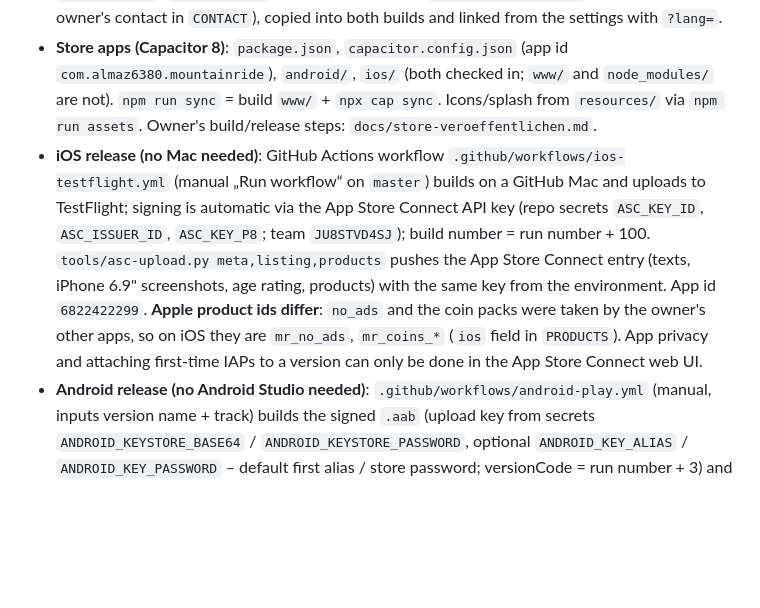
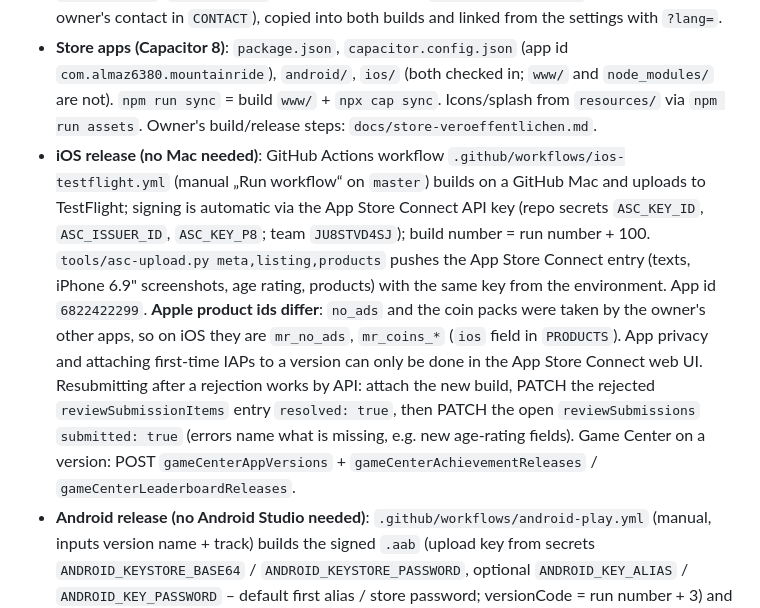
Before and after one commit to almaz6380/Mountain-Ride, a Markdown page: CLAUDE.md, the part around the change. Drawn GitHub-style; blank space fills up the shorter version.

Commit message:
CLAUDE.md: erneutes Einreichen und Game Center per API
Co-Authored-By: Claude Opus 5.5 <noreply@anthropic.com>
Claude-Session: https://claude.ai/code/session_01G1SdxpWW8mkUpQnid3hNzc

```diff
--- a/CLAUDE.md
+++ b/CLAUDE.md
@@ -13,7 +13,7 @@ Endless snowboard runner in the browser (three.js r128), UI in 10 languages (Ger
 - `manifest.webmanifest`, `tools/build-pages.py` (builds `dist/` for GitHub Pages; with `--app` it builds `www/` for the store apps: no service worker, no manifest), `docs/online-bestenliste.md` (Supabase setup: tables `scores` and `daily`, plus the anti-cheat SQL).
 - `privacy.html`, `imprint.html` – legal pages (texts in `assets/lib/legal.js`, 10 languages, owner's contact in `CONTACT`), copied into both builds and linked from the settings with `?lang=`.
 - **Store apps (Capacitor 8)**: `package.json`, `capacitor.config.json` (app id `com.almaz6380.mountainride`), `android/`, `ios/` (both checked in; `www/` and `node_modules/` are not). `npm run sync` = build `www/` + `npx cap sync`. Icons/splash from `resources/` via `npm run assets`. Owner's build/release steps: `docs/store-veroeffentlichen.md`.
-- **iOS release (no Mac needed)**: GitHub Actions workflow `.github/workflows/ios-testflight.yml` (manual „Run workflow“ on `master`) builds on a GitHub Mac and uploads to TestFlight; signing is automatic via the App Store Connect API key (repo secrets `ASC_KEY_ID`, `ASC_ISSUER_ID`, `ASC_KEY_P8`; team `JU8STVD4SJ`); build number = run number + 100. `tools/asc-upload.py meta,listing,products` pushes the App Store Connect entry (texts, iPhone 6.9" screenshots, age rating, products) with the same key from the environment. App id `6822422299`. **Apple product ids differ**: `no_ads` and the coin packs were taken by the owner's other apps, so on iOS they are `mr_no_ads`, `mr_coins_*` (`ios` field in `PRODUCTS`). App privacy and attaching first-time IAPs to a version can only be done in the App Store Connect web UI.
+- **iOS release (no Mac needed)**: GitHub Actions workflow `.github/workflows/ios-testflight.yml` (manual „Run workflow“ on `master`) builds on a GitHub Mac and uploads to TestFlight; signing is automatic via the App Store Connect API key (repo secrets `ASC_KEY_ID`, `ASC_ISSUER_ID`, `ASC_KEY_P8`; team `JU8STVD4SJ`); build number = run number + 100. `tools/asc-upload.py meta,listing,products` pushes the App Store Connect entry (texts, iPhone 6.9" screenshots, age rating, products) with the same key from the environment. App id `6822422299`. **Apple product ids differ**: `no_ads` and the coin packs were taken by the owner's other apps, so on iOS they are `mr_no_ads`, `mr_coins_*` (`ios` field in `PRODUCTS`). App privacy and attaching first-time IAPs to a version can only be done in the App Store Connect web UI. Resubmitting after a rejection works by API: attach the new build, PATCH the rejected `reviewSubmissionItems` entry `resolved: true`, then PATCH the open `reviewSubmissions` `submitted: true` (errors name what is missing, e.g. new age-rating fields). Game Center on a version: POST `gameCenterAppVersions` + `gameCenterAchievementReleases` / `gameCenterLeaderboardReleases`.
 - **Android release (no Android Studio needed)**: `.github/workflows/android-play.yml` (manual, inputs version name + track) builds the signed `.aab` (upload key from secrets `ANDROID_KEYSTORE_BASE64` / `ANDROID_KEYSTORE_PASSWORD`, optional `ANDROID_KEY_ALIAS` / `ANDROID_KEY_PASSWORD` – default first alias / store password; versionCode = run number + 3) and uploads it with `tools/play-upload.py bundle` (`PLAY_SERVICE_ACCOUNT_JSON` secret; without it the bundle stays a run artifact). Release notes = `whatsNew` in `store/listing/<lang>.json`.
 - **Studio intro (store apps only)**: `#intro` in `index.html` (before `#loading`): the „W“ is drawn as a neon SVG line over `assets/wellapps-intro.jpg` (owner's Gemini image, 768×1376, `preserveAspectRatio slice` so the path matches the picture), then the full WellApps logo fades in, ~3.4 s total; test in the browser with `?intro`. The native splash (`resources/splash*.png`, iOS `Splash.imageset`, Android `drawable*/splash.png`) is only the dark background `#020814`, `launchShowDuration` 300.
 - **Android upload key**: the original key of versions 2/3 is lost (the `CALCUMETER_KEYSTORE_*` env key is a different app's – Google rejects it). Upload key reset requested on 18.10.2026, the new key (SHA1 `E4:49:27:A7:…:BF:CA`, alias `upload`) is valid from 20.10.2026 07:25 UTC; the owner has the `.jks` + password files and put them into the GitHub secrets. Never commit the keystore.
```
